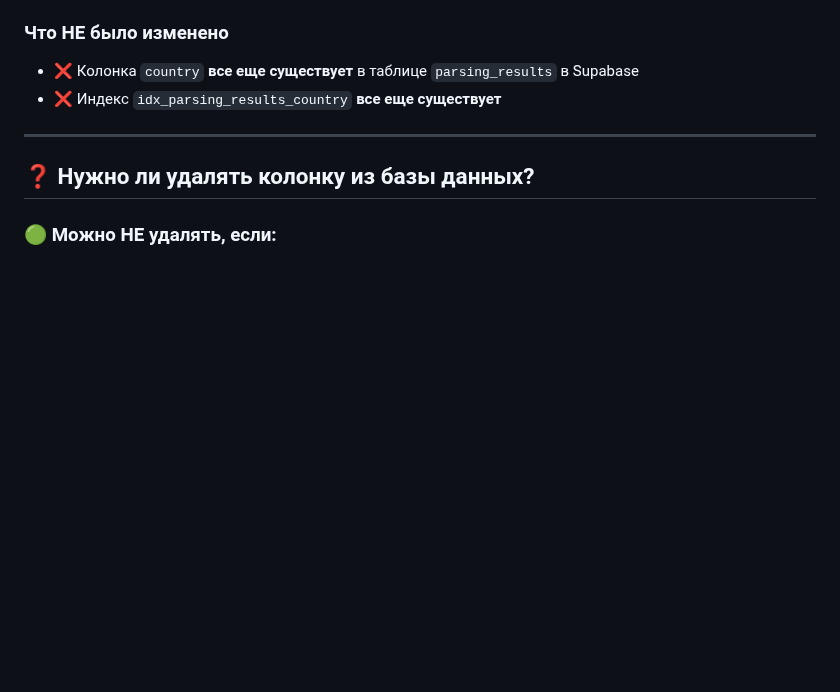
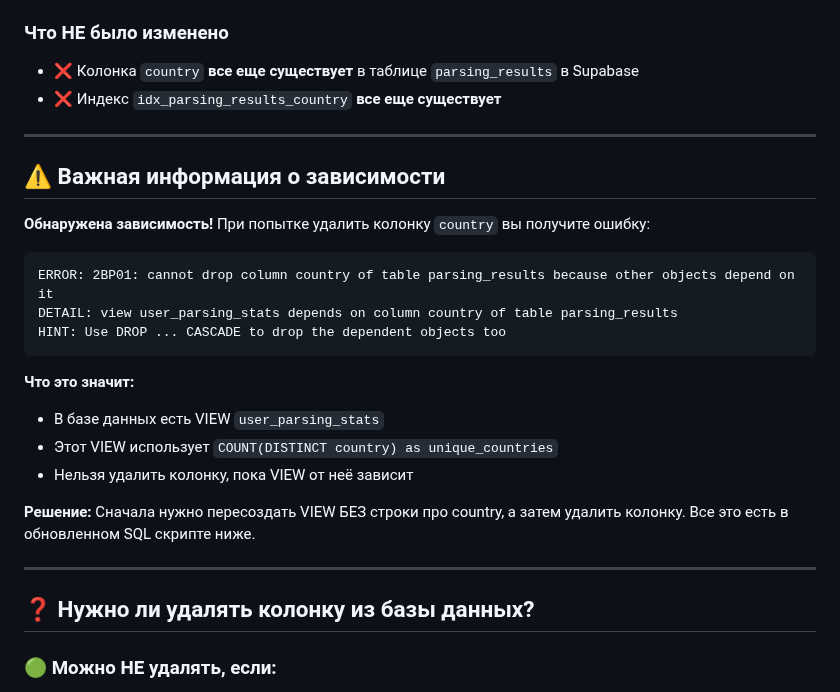
Before and after one commit to gymnastika/parsing_project, a Markdown page: database/COUNTRY_COLUMN_REMOVAL_GUIDE.md, the part around the change. GitHub-like rendering; blank space fills up the shorter version.

Commit message:
Auto-commit: обновление от Claude

````diff
--- a/database/COUNTRY_COLUMN_REMOVAL_GUIDE.md
+++ b/database/COUNTRY_COLUMN_REMOVAL_GUIDE.md
@@ -17,6 +17,26 @@
 ### Что НЕ было изменено
 - ❌ Колонка `country` **все еще существует** в таблице `parsing_results` в Supabase
 - ❌ Индекс `idx_parsing_results_country` **все еще существует**
+
+---
+
+## ⚠️ Важная информация о зависимости
+
+**Обнаружена зависимость!** При попытке удалить колонку `country` вы получите ошибку:
+
+```
+ERROR: 2BP01: cannot drop column country of table parsing_results because other objects depend on it
+DETAIL: view user_parsing_stats depends on column country of table parsing_results
+HINT: Use DROP ... CASCADE to drop the dependent objects too
+```
+
+**Что это значит:**
+- В базе данных есть VIEW `user_parsing_stats`
+- Этот VIEW использует `COUNT(DISTINCT country) as unique_countries`
+- Нельзя удалить колонку, пока VIEW от неё зависит
+
+**Решение:**
+Сначала нужно пересоздать VIEW БЕЗ строки про country, а затем удалить колонку. Все это есть в обновленном SQL скрипте ниже.
 
 ---
 
````
